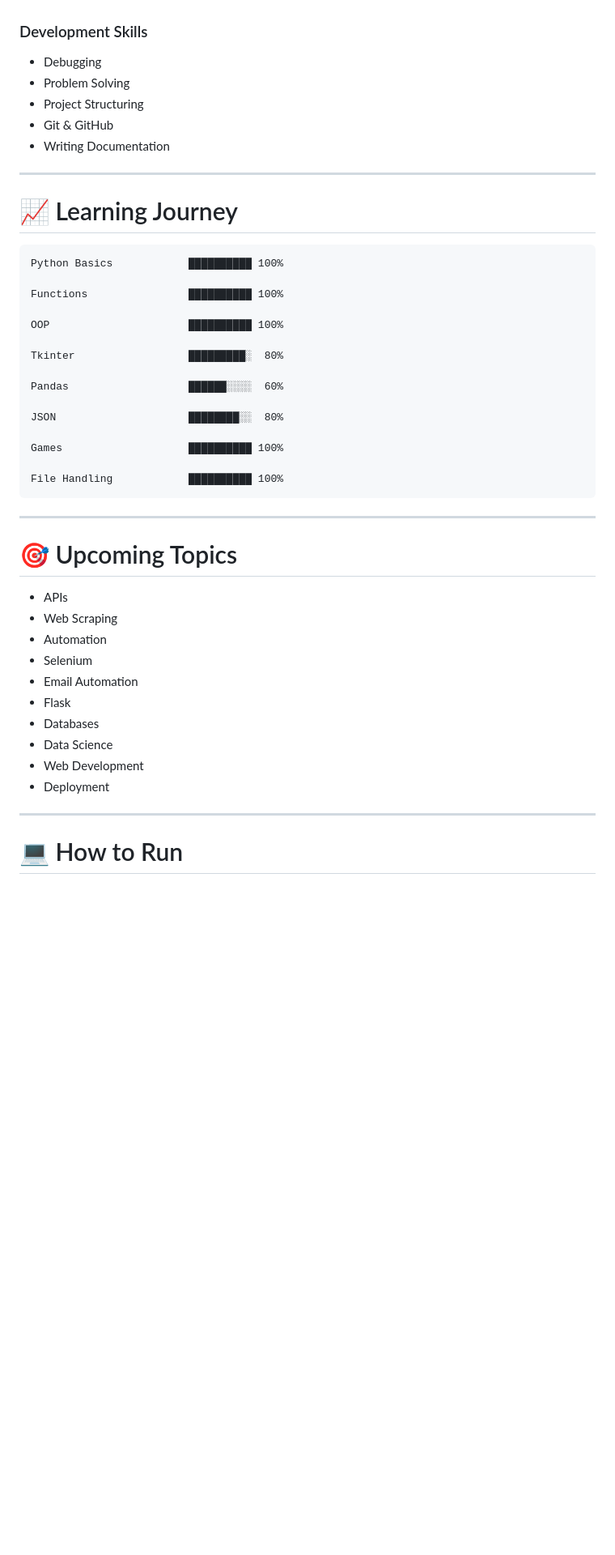
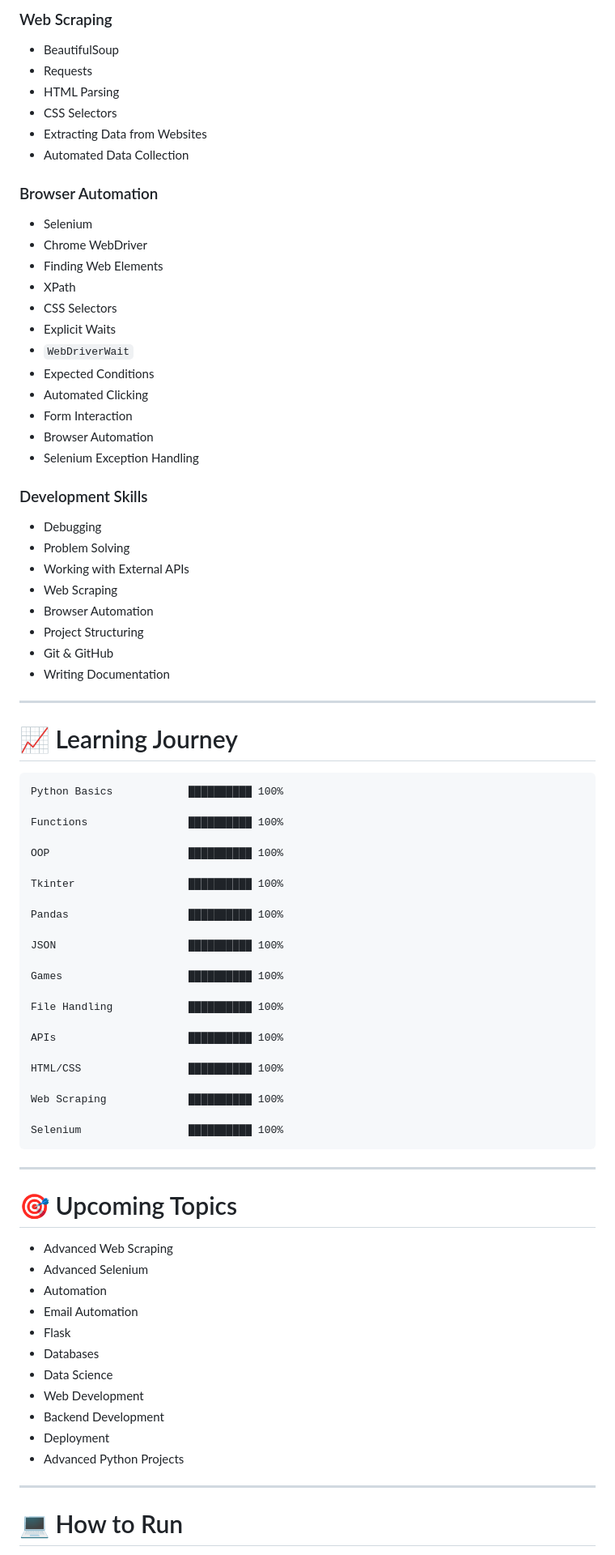
Before and after one commit to sohamrathod4567-hub/100-days-of-python, a Markdown page: README.md, the part around one of its changes. Shown at 81% size. GitHub-like rendering; blank space fills up the shorter version.

````diff
--- a/README.md
+++ b/README.md
@@ -117,48 +153,83 @@ Rather than simply completing exercises, I'm treating each day as a portfolio pr
+### Web Scraping
+
+* BeautifulSoup
+* Requests
+* HTML Parsing
+* CSS Selectors
+* Extracting Data from Websites
+* Automated Data Collection
+
+### Browser Automation
+
+* Selenium
+* Chrome WebDriver
+* Finding Web Elements
+* XPath
+* CSS Selectors
+* Explicit Waits
+* `WebDriverWait`
+* Expected Conditions
+* Automated Clicking
+* Form Interaction
+* Browser Automation
+* Selenium Exception Handling
 
 ### Development Skills
 
-- Debugging
-- Problem Solving
-- Project Structuring
-- Git & GitHub
-- Writing Documentation
+* Debugging
+* Problem Solving
+* Working with External APIs
+* Web Scraping
+* Browser Automation
+* Project Structuring
+* Git & GitHub
+* Writing Documentation
 
 ---
 
 # 📈 Learning Journey
 
-```
+```text
 Python Basics            ██████████ 100%
 
 Functions                ██████████ 100%
 
 OOP                      ██████████ 100%
 
-Tkinter                  █████████░  80%
+Tkinter                  ██████████ 100%
 
-Pandas                   ██████░░░░  60%
+Pandas                   ██████████ 100%
 
-JSON                     ████████░░  80%
+JSON                     ██████████ 100%
 
 Games                    ██████████ 100%
 
 File Handling            ██████████ 100%
+
+APIs                     ██████████ 100%
+
+HTML/CSS                 ██████████ 100%
+
+Web Scraping             ██████████ 100%
+
+Selenium                 ██████████ 100%
 ```
 
 ---
 
 # 🎯 Upcoming Topics
 
-- APIs
-- Web Scraping
-- Automation
-- Selenium
-- Email Automation
-- Flask
-- Databases
-- Data Science
-- Web Development
-- Deployment
+* Advanced Web Scraping
+* Advanced Selenium
+* Automation
+* Email Automation
+* Flask
+* Databases
+* Data Science
+* Web Development
+* Backend Development
+* Deployment
+* Advanced Python Projects
 
 ---
 
````
Also changed, not shown: other parts of README.md (+124 -83 lines).
